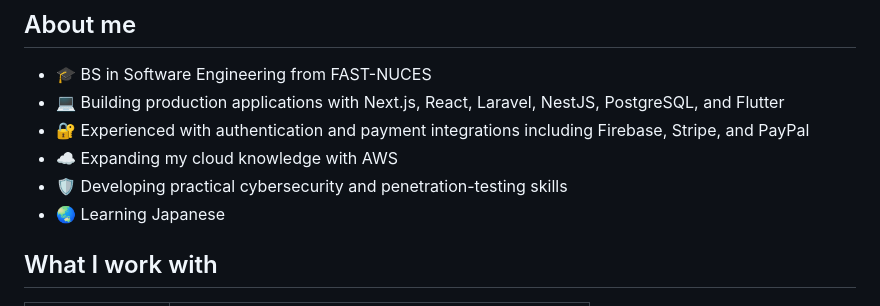
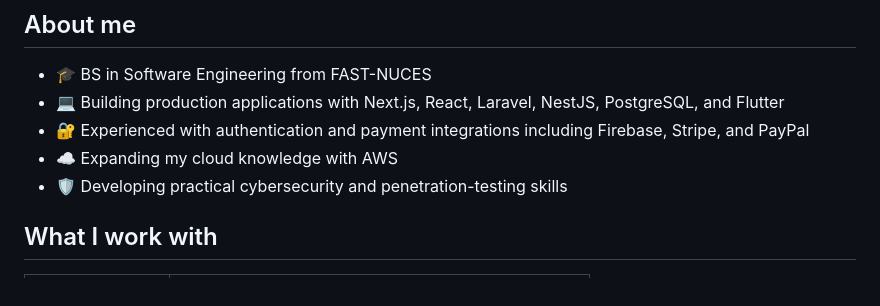
Before and after one commit to Husnain192/Husnain192, a Markdown page: README.md, the part around the change. Rendered like a GitHub page.

Commit message:
Update README.md
Removed the line about learning Japanese from the README.

```diff
--- a/README.md
+++ b/README.md
@@ -15,7 +15,6 @@
 - 🔐 Experienced with authentication and payment integrations including Firebase, Stripe, and PayPal
 - ☁️ Expanding my cloud knowledge with AWS
 - 🛡️ Developing practical cybersecurity and penetration-testing skills
-- 🌏 Learning Japanese
 
 ## What I work with
 
```
